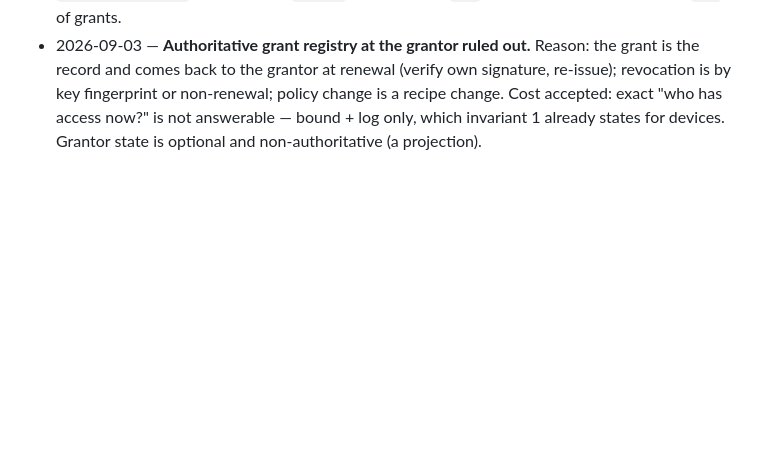
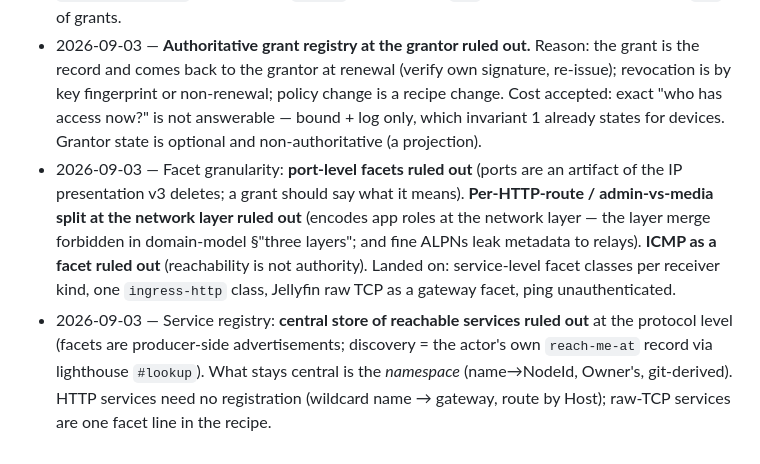
Before and after one commit to marnyg/talos-config, a Markdown page: docs/day-to-day/exploration-log.md, the part around the change. Rendered like a GitHub page; blank space fills up the shorter version.

```diff
--- a/docs/day-to-day/exploration-log.md
+++ b/docs/day-to-day/exploration-log.md
@@ -111,3 +111,19 @@
   accepted: exact "who has access now?" is not answerable — bound +
   log only, which invariant 1 already states for devices. Grantor
   state is optional and non-authoritative (a projection).
+- 2026-09-03 — Facet granularity: **port-level facets ruled out**
+  (ports are an artifact of the IP presentation v3 deletes; a grant
+  should say what it means). **Per-HTTP-route / admin-vs-media split
+  at the network layer ruled out** (encodes app roles at the network
+  layer — the layer merge forbidden in domain-model §"three layers";
+  and fine ALPNs leak metadata to relays). **ICMP as a facet ruled
+  out** (reachability is not authority). Landed on: service-level
+  facet classes per receiver kind, one `ingress-http` class, Jellyfin
+  raw TCP as a gateway facet, ping unauthenticated.
+- 2026-09-03 — Service registry: **central store of reachable
+  services ruled out** at the protocol level (facets are producer-side
+  advertisements; discovery = the actor's own `reach-me-at` record via
+  lighthouse `#lookup`). What stays central is the *namespace*
+  (name→NodeId, Owner's, git-derived). HTTP services need no
+  registration (wildcard name → gateway, route by Host); raw-TCP
+  services are one facet line in the recipe.
```
Also changed, not shown: docs/desired-state/domain-model.md (+22 -1 lines).
